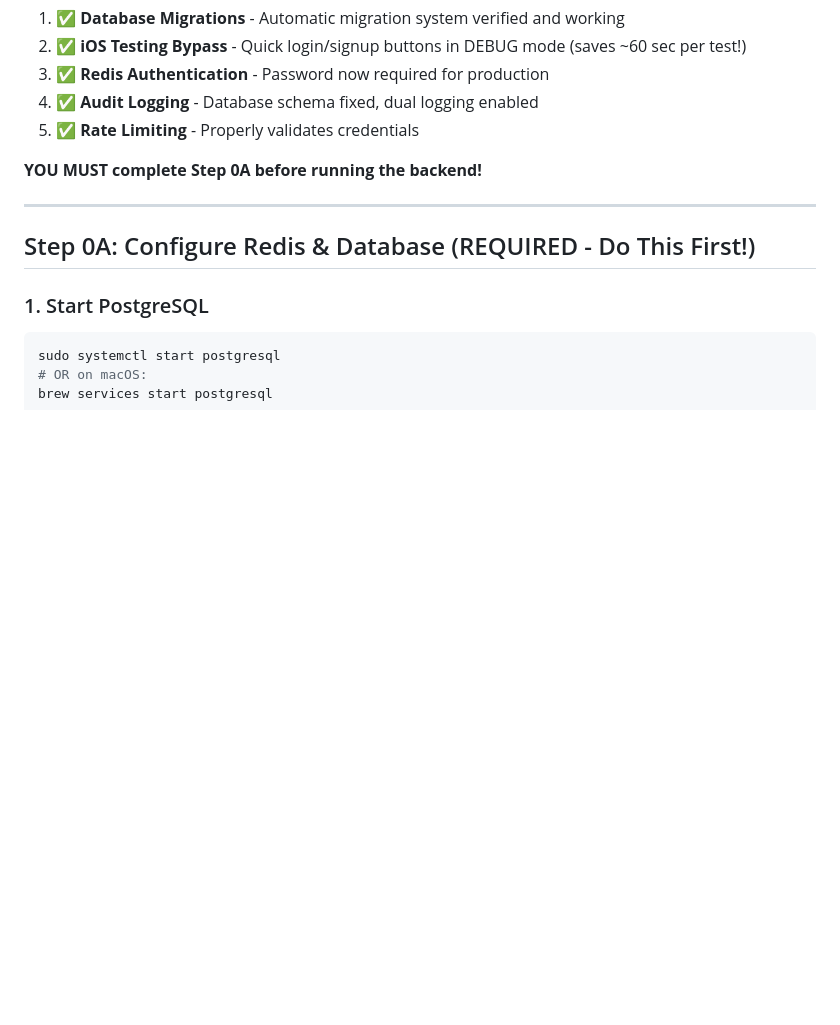
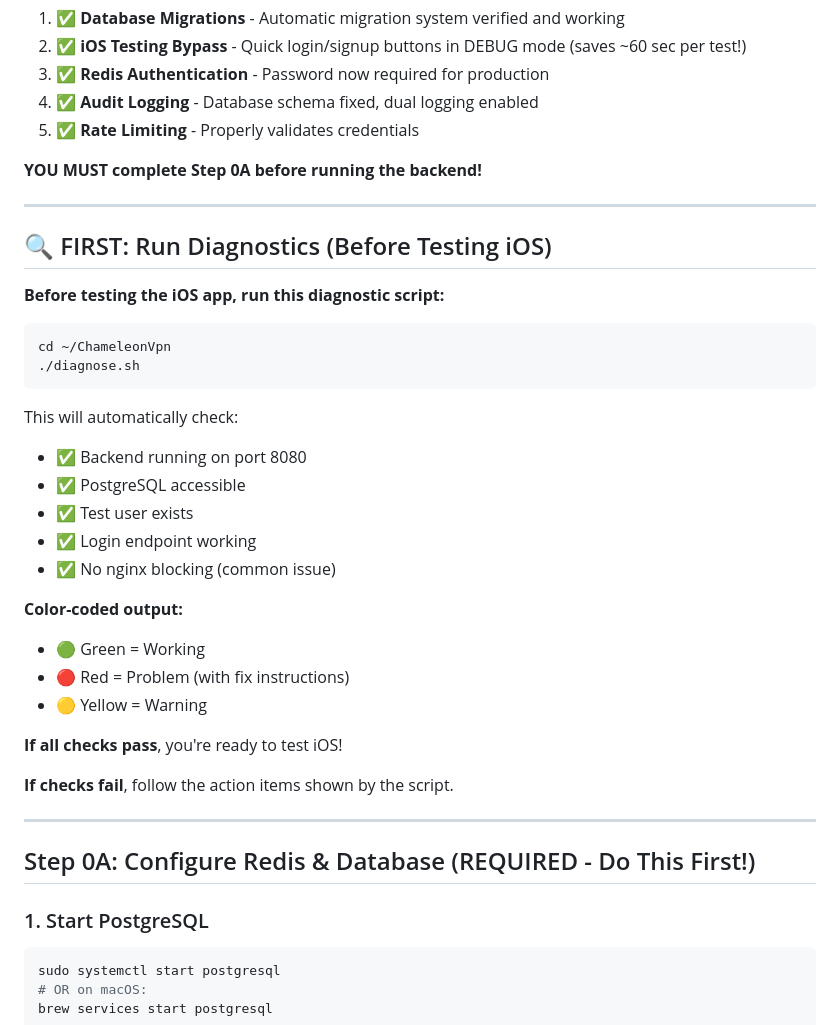
Before and after one commit to LenoreWoW/ChameleonVpn, a Markdown page: HAMAD_READ_THIS.md, the part around the change. Drawn GitHub-style; blank space fills up the shorter version.

Commit message:
📖 Add diagnostic script section to HAMAD_READ_THIS
- Added prominent section at top to run ./diagnose.sh first
- Explains what it checks (backend, database, test user, nginx)
- Shows color-coded output meaning
- Clear next steps based on results

Makes it obvious Hamad should run diagnostics before iOS testing.

🤖 Generated with Claude Code

Co-Authored-By: Claude <noreply@anthropic.com>

````diff
--- a/HAMAD_READ_THIS.md
+++ b/HAMAD_READ_THIS.md
@@ -15,6 +15,33 @@
 5. ✅ **Rate Limiting** - Properly validates credentials
 
 **YOU MUST complete Step 0A before running the backend!**
+
+---
+
+## 🔍 FIRST: Run Diagnostics (Before Testing iOS)
+
+**Before testing the iOS app, run this diagnostic script:**
+
+```bash
+cd ~/ChameleonVpn
+./diagnose.sh
+```
+
+This will automatically check:
+- ✅ Backend running on port 8080
+- ✅ PostgreSQL accessible
+- ✅ Test user exists
+- ✅ Login endpoint working
+- ✅ No nginx blocking (common issue)
+
+**Color-coded output:**
+- 🟢 Green = Working
+- 🔴 Red = Problem (with fix instructions)
+- 🟡 Yellow = Warning
+
+**If all checks pass**, you're ready to test iOS!
+
+**If checks fail**, follow the action items shown by the script.
 
 ---
 
````
